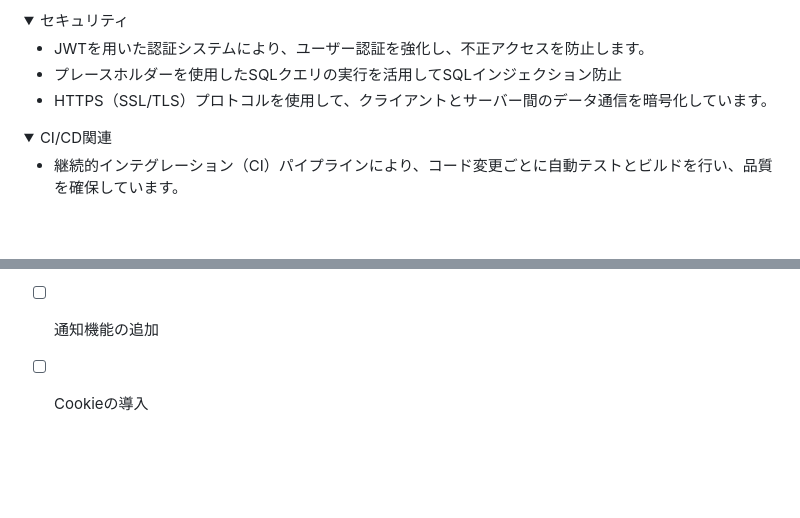
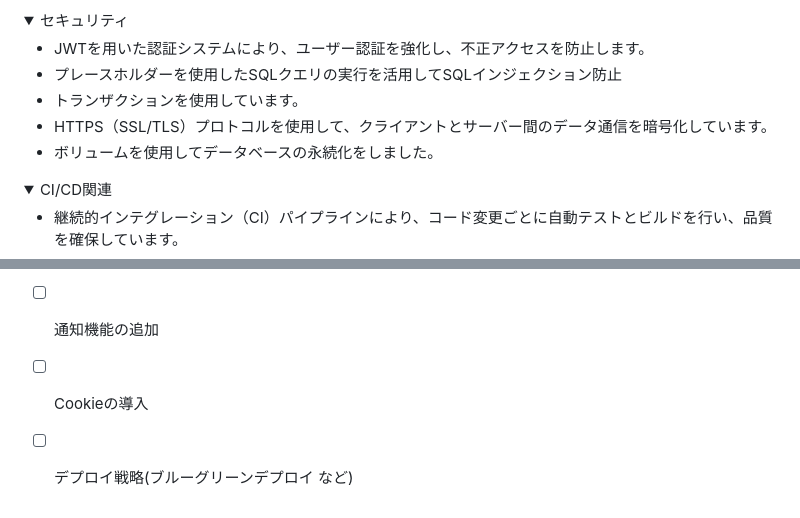
Before and after one commit to rem0930/Swing, a Markdown page: README.md, 2 parts joined by grey strips. Drawn GitHub-style; folded sections open; blank space fills up the shorter version.

```diff
--- a/README.md
+++ b/README.md
@@ -30,7 +30,9 @@ Swing はユーザーがチームや募集を簡単に作成、管理、参加
 <ul>
   <li>JWTを用いた認証システムにより、ユーザー認証を強化し、不正アクセスを防止します。</li>
   <li>プレースホルダーを使用したSQLクエリの実行を活用してSQLインジェクション防止</li>
+  <li>トランザクションを使用しています。</li>
   <li>HTTPS（SSL/TLS）プロトコルを使用して、クライアントとサーバー間のデータ通信を暗号化しています。</li>
+  <li>ボリュームを使用してデータベースの永続化をしました。</li>
 </ul>
 </details>
 
@@ -143,3 +145,4 @@ Swing はユーザーがチームや募集を簡単に作成、管理、参加
 - [ ] チャット機能の追加
 - [ ] 通知機能の追加
 - [ ] Cookieの導入
+- [ ] デプロイ戦略(ブルーグリーンデプロイ など)
```
